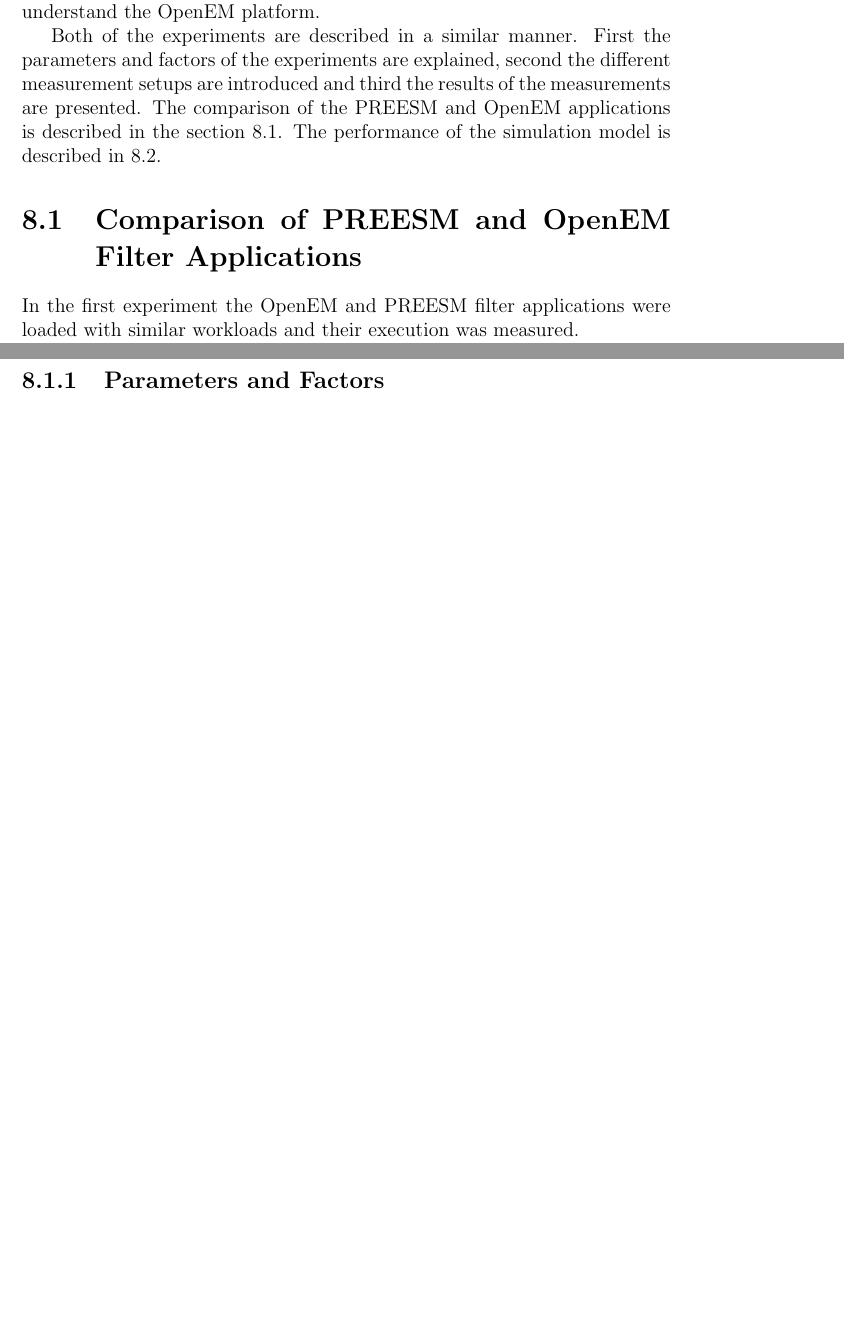
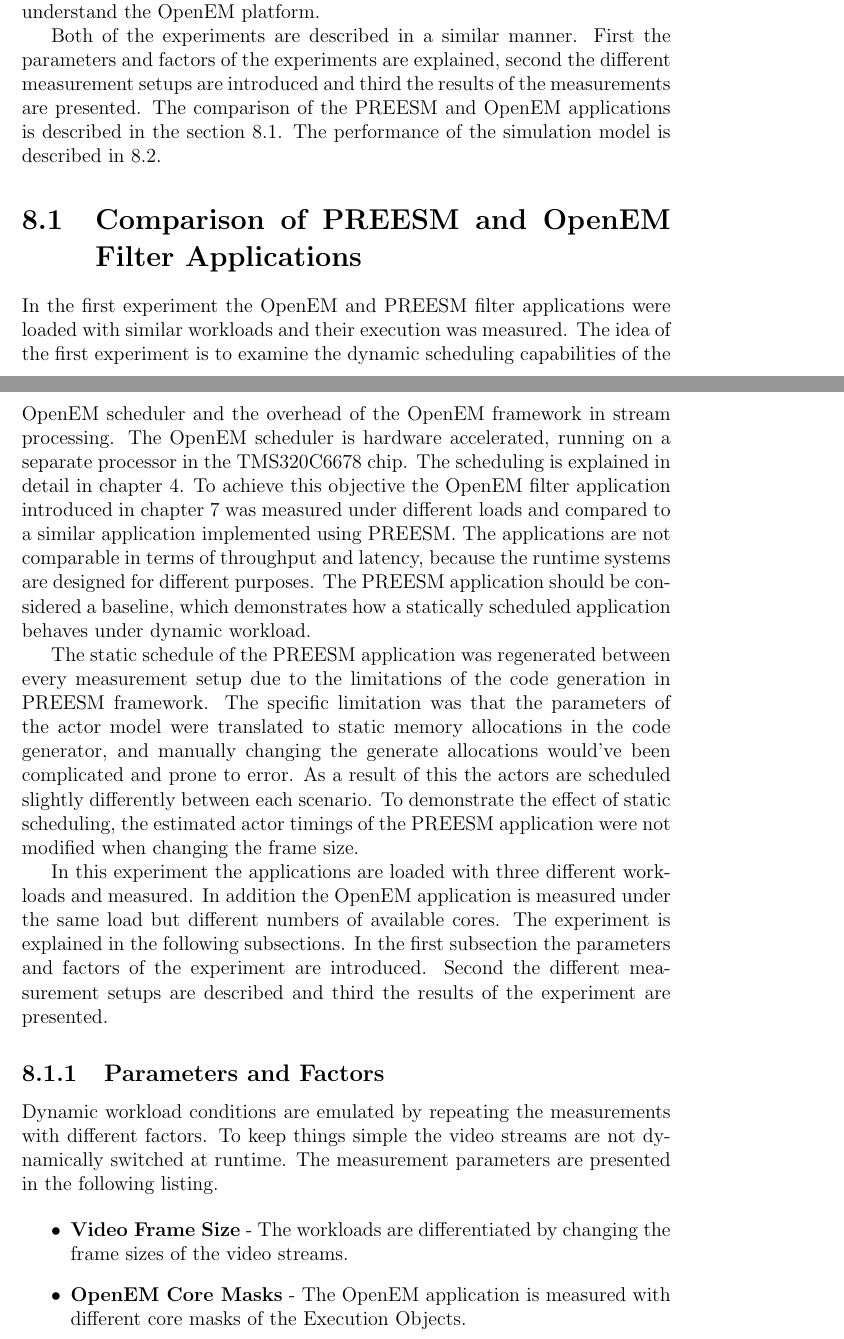
Before and after one commit to vuoristo/masters-thesis, a LaTeX thesis (thesis/thesis-vuorio.tex, which reads thesis/experiments.tex): two parts of pages 41 and 42 of 48 before the commit and two parts of pages 41 and 42 of 49 after it, joined at a grey line, cut so that both start at the same text, the shorter picture padded with empty space. Compiled offline with pdfLaTeX.

Commit message:
explain first experiment and its parameters

```diff
--- a/thesis/experiments.tex
+++ b/thesis/experiments.tex
@@ -21,8 +22,49 @@ in \ref{sec:secondexperiment}.
 \section{Comparison of PREESM and OpenEM Filter Applications}
 \label{sec:firstexperiment}
 In the first experiment the OpenEM and PREESM filter applications were loaded
-with similar workloads and their execution was measured.
+with similar workloads and their execution was measured. The idea of the first
+experiment is to examine the dynamic scheduling capabilities of the OpenEM
+scheduler and the overhead of the OpenEM framework in stream processing. The
+OpenEM scheduler is hardware accelerated, running on a separate processor in the
+TMS320C6678 chip. The scheduling is explained in detail in chapter
+\ref{chapter:openem}. To achieve this objective the OpenEM filter application
+introduced in chapter \ref{chapter:construction} was measured under different
+loads and compared to a similar application implemented using PREESM. The
+applications are not comparable in terms of throughput and latency, because the
+runtime systems are designed for different purposes. The PREESM application
+should be considered a baseline, which demonstrates how a statically scheduled
+application behaves under dynamic workload.
+
+The static schedule of the PREESM application was regenerated between every
+measurement setup due to the limitations of the code generation in PREESM
+framework. The specific limitation was that the parameters of the actor model
+were translated to static memory allocations in the code generator, and manually
+changing the generate allocations would've been complicated and prone to error.
+As a result of this the actors are scheduled slightly differently between each
+scenario. To demonstrate the effect of static scheduling, the estimated actor
+timings of the PREESM application were not modified when changing the frame
+size.
+
+In this experiment the applications are loaded with three different workloads
+and measured. In addition the OpenEM application is measured under the same load
+but different numbers of available cores. The experiment is explained in the
+following subsections. In the first subsection the parameters and factors of the
+experiment are introduced. Second the different measurement setups are described
+and third the results of the experiment are presented.
+
 \subsection{Parameters and Factors}
+Dynamic workload conditions are emulated by repeating the measurements with
+different factors. To keep things simple the video streams are not dynamically
+switched at runtime. The measurement parameters are presented in the following
+listing.
+
+\begin{itemize}
+    \item \textbf{Video Frame Size} - The workloads are differentiated by
+        changing the frame sizes of the video streams.
+    \item \textbf{OpenEM Core Masks} - The OpenEM application is measured
+        with different core masks of the Execution Objects.
+\end{itemize}
+
 \subsection{Measurement Setups}
 \subsection{Results}
 \section{Comparison of Simulated OpenEM Performance and Real OpenEM Performance}
```
Also changed, not shown: thesis/experiments.tex (3 more changed lines).
